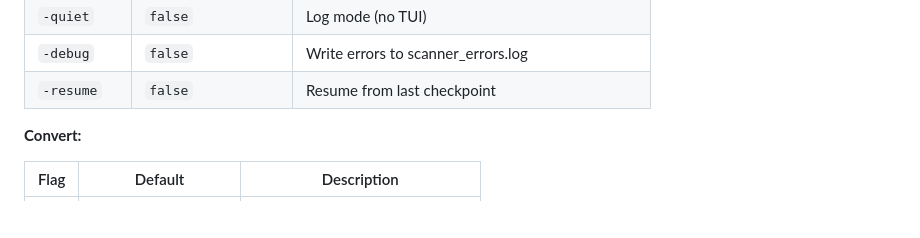
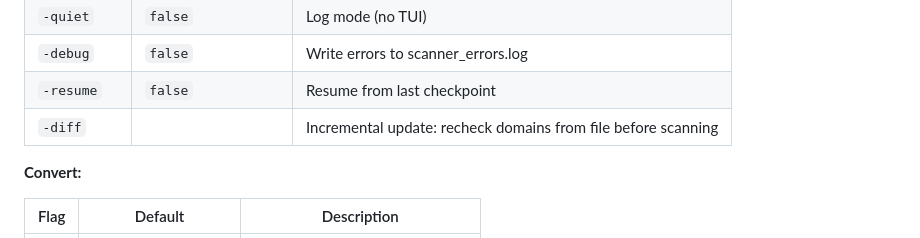
Before and after one commit to babywbx/BiliCDN, a Markdown page: README.en.md, the part around the change. GitHub-like rendering; blank space fills up the shorter version.

Commit message:
📝 docs: add -diff flag to English README

```diff
--- a/README.en.md
+++ b/README.en.md
@@ -183,6 +183,7 @@ go build -o bilicdn .
 | `-quiet` | `false` | Log mode (no TUI) |
 | `-debug` | `false` | Write errors to scanner_errors.log |
 | `-resume` | `false` | Resume from last checkpoint |
+| `-diff` | | Incremental update: recheck domains from file before scanning |
 
 **Convert:**
 
```
